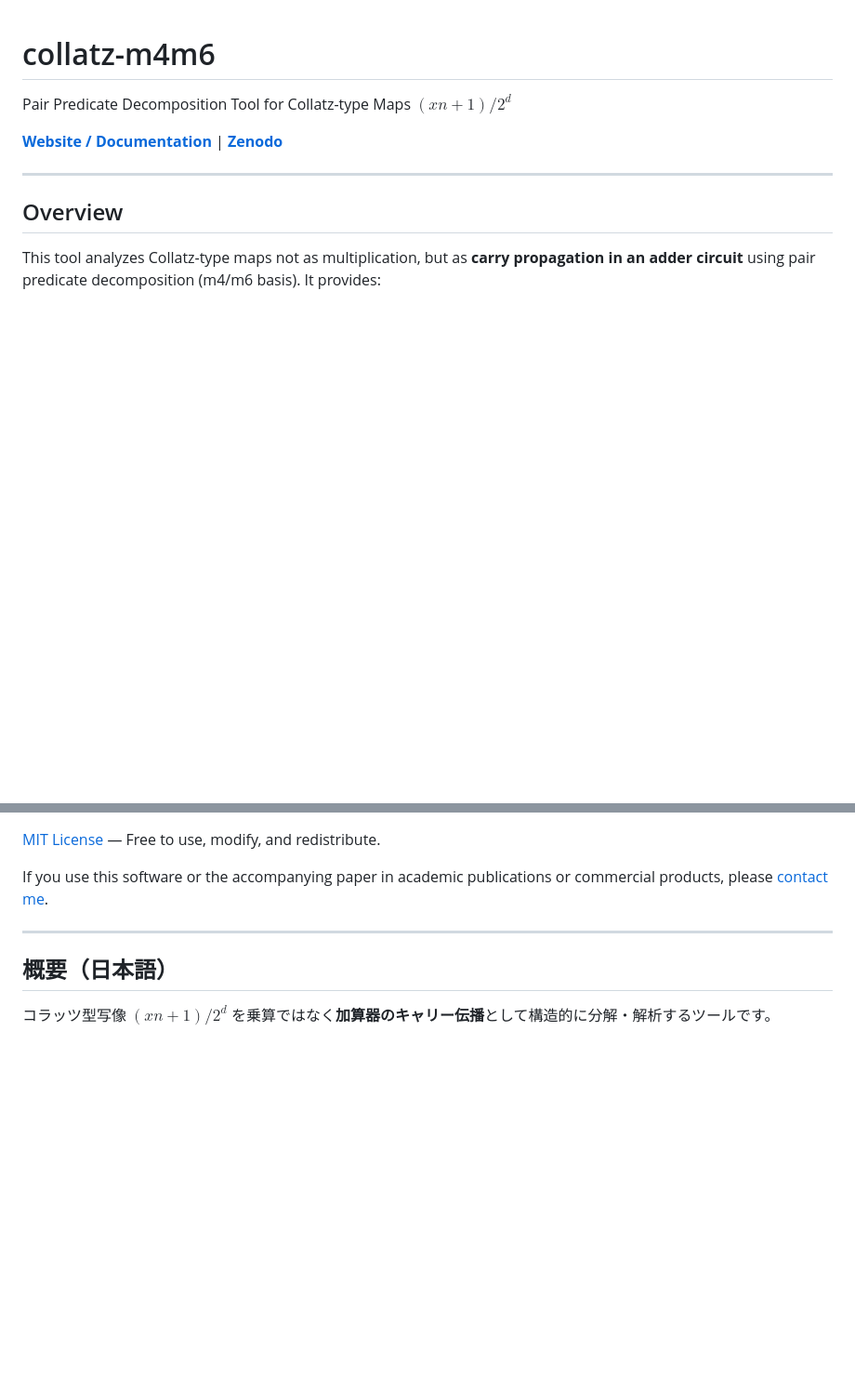
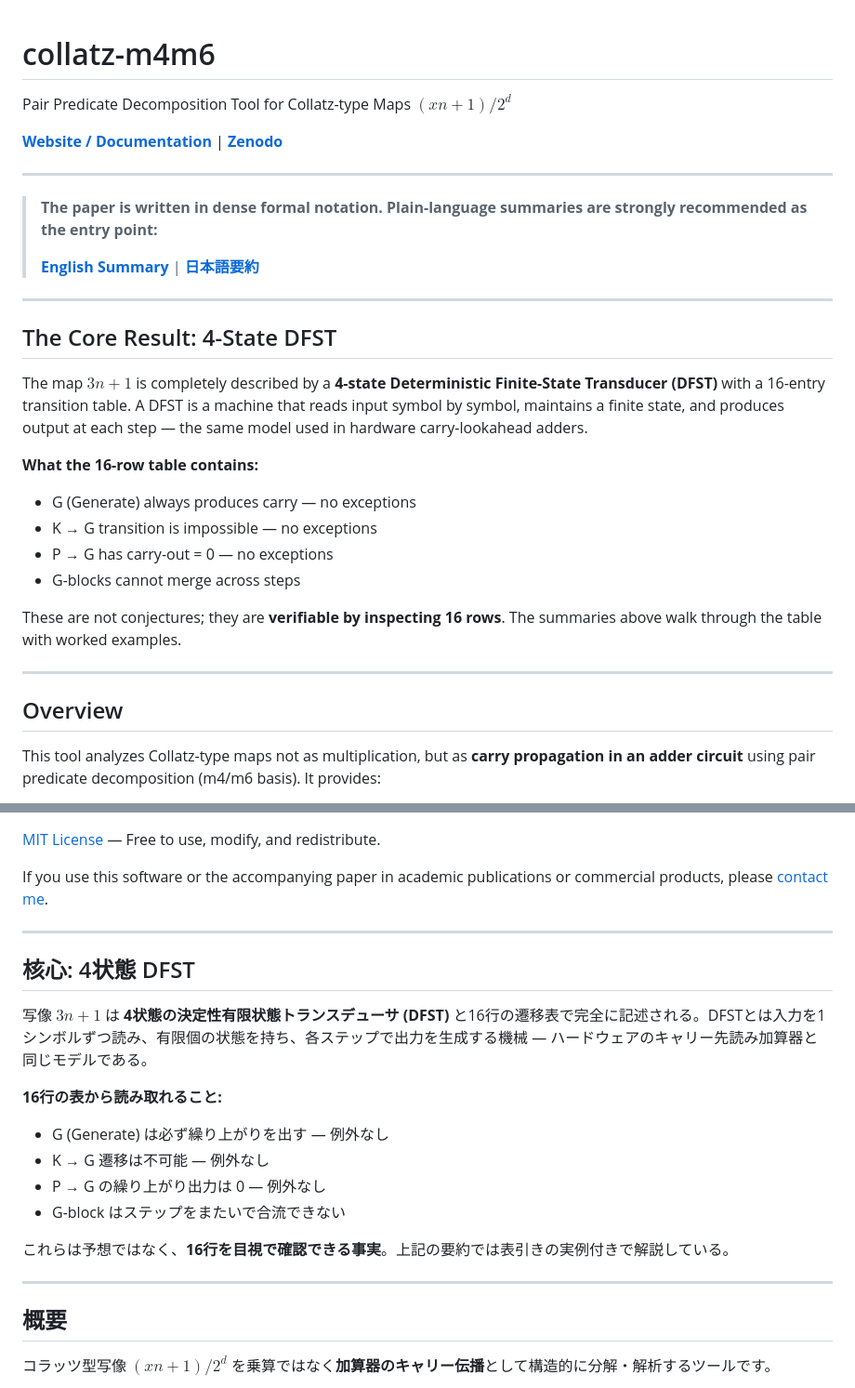
Before and after one commit to onigirito/collatz-m4m6, a Markdown page: README.md, 2 parts joined by grey strips. Shown at 93% size. Rendered like a GitHub page; blank space fills up the shorter version.

Commit message:
Update README: add DFST core result section, summary links, fix DOI
Co-Authored-By: Claude Opus 4.6 <noreply@anthropic.com>

```diff
--- a/README.md
+++ b/README.md
@@ -2,7 +2,27 @@
 
 Pair Predicate Decomposition Tool for Collatz-type Maps $(xn+1)/2^d$
 
-**[Website / Documentation](https://onigirito.github.io/collatz-m4m6/)** | **[Zenodo](https://doi.org/10.5281/zenodo.18627192)**
+**[Website / Documentation](https://onigirito.github.io/collatz-m4m6/)** | **[Zenodo](https://doi.org/10.5281/zenodo.18521822)**
+
+---
+
+> **The paper is written in dense formal notation. Plain-language summaries are strongly recommended as the entry point:**
+>
+> **[English Summary](https://onigirito.github.io/collatz-m4m6/docs/summary_en.html)** | **[日本語要約](https://onigirito.github.io/collatz-m4m6/docs/summary_ja.html)**
+
+---
+
+## The Core Result: 4-State DFST
+
+The map $3n+1$ is completely described by a **4-state Deterministic Finite-State Transducer (DFST)** with a 16-entry transition table. A DFST is a machine that reads input symbol by symbol, maintains a finite state, and produces output at each step — the same model used in hardware carry-lookahead adders.
+
+**What the 16-row table contains:**
+- G (Generate) always produces carry — no exceptions
+- K → G transition is impossible — no exceptions
+- P → G has carry-out = 0 — no exceptions
+- G-blocks cannot merge across steps
+
+These are not conjectures; they are **verifiable by inspecting 16 rows**. The summaries above walk through the table with worked examples.
 
 ---
 
@@ -60,7 +80,21 @@ If you use this software or the accompanying paper in academic publications or c
 
 ---
 
-## 概要（日本語）
+## 核心: 4状態 DFST
+
+写像 $3n+1$ は **4状態の決定性有限状態トランスデューサ (DFST)** と16行の遷移表で完全に記述される。DFSTとは入力を1シンボルずつ読み、有限個の状態を持ち、各ステップで出力を生成する機械 — ハードウェアのキャリー先読み加算器と同じモデルである。
+
+**16行の表から読み取れること:**
+- G (Generate) は必ず繰り上がりを出す — 例外なし
+- K → G 遷移は不可能 — 例外なし
+- P → G の繰り上がり出力は 0 — 例外なし
+- G-block はステップをまたいで合流できない
+
+これらは予想ではなく、**16行を目視で確認できる事実**。上記の要約では表引きの実例付きで解説している。
+
+---
+
+## 概要
 
 コラッツ型写像 $(xn+1)/2^d$ を乗算ではなく**加算器のキャリー伝播**として構造的に分解・解析するツールです。
 
```
Also changed, not shown: other parts of README.md (+2 -2 lines).
